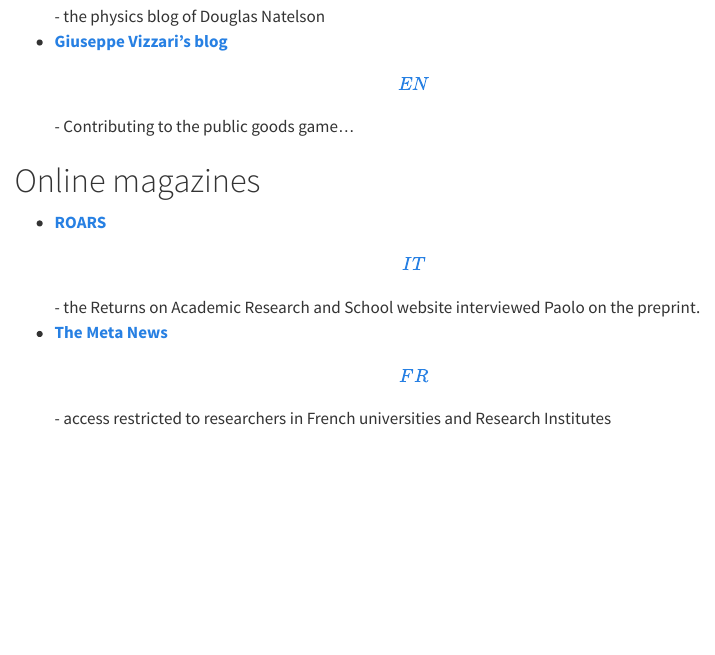
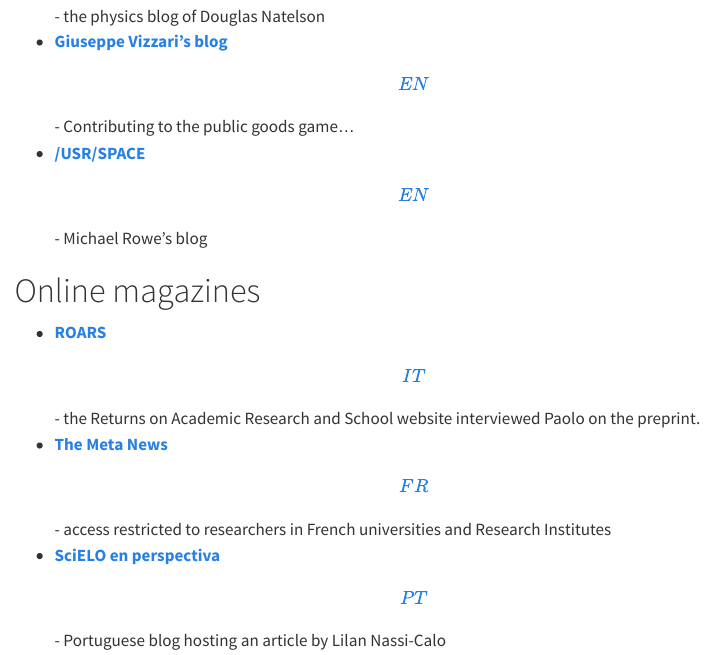
Before and after one commit to the-strain-on-scientific-publishing/website, a Quarto document (in-the-press.qmd): the page in a window 1100 px wide, from 5260 px down. Rendered offline with R 4.5, knitr and Pandoc in place of Quarto, with nearby package versions; menus at the side of the page are left out.

Commit message:
2 new blog posts

```diff
--- a/in-the-press.qmd
+++ b/in-the-press.qmd
@@ -69,8 +69,10 @@
 -   [**Reasonable people \[EN\]**](https://tomstafford.substack.com/p/a-new-study-puts-another-nail-in?utm_source=profile&utm_medium=reader2) - the substack blog of Tom Stafford
 -   [**Nanoscale views \[EN\]**](http://nanoscale.blogspot.com/2023/11/scientific-publishing-where-are-we-going.html) - the physics blog of Douglas Natelson
 -   [**Giuseppe Vizzari's blog \[EN\]**](https://giuseppevizzari.github.io/posts/2023/11/Contributing/) - Contributing to the public goods game...
+-   [**/USR/SPACE \[EN\]**](https://www.mrowe.co.za/blog/2023/11/link-the-strain-on-scientific-publishing/) - Michael Rowe's blog
 
 # Online magazines
 
 -   [**ROARS \[IT\]**](https://www.roars.it/la-pressione-per-pubblicare-e-le-crepe-delleditoria-scientifica/) - the Returns on Academic Research and School website interviewed Paolo on the preprint.
 -   [**The Meta News \[FR\]**](https://themeta.news/bourdieu-ou-shakespeare/) - access restricted to researchers in French universities and Research Institutes
+-   [**SciELO en perspectiva \[PT\]**](https://blog.scielo.org/blog/2023/11/29/a-comunidade-cientifica-esta-publicando-muito-mais-e-isso-e-um-problema/?utm_source=rss&utm_medium=rss&utm_campaign=a-comunidade-cientifica-esta-publicando-muito-mais-e-isso-e-um-problema) - Portuguese blog hosting an article by Lilan Nassi-Calo
```
